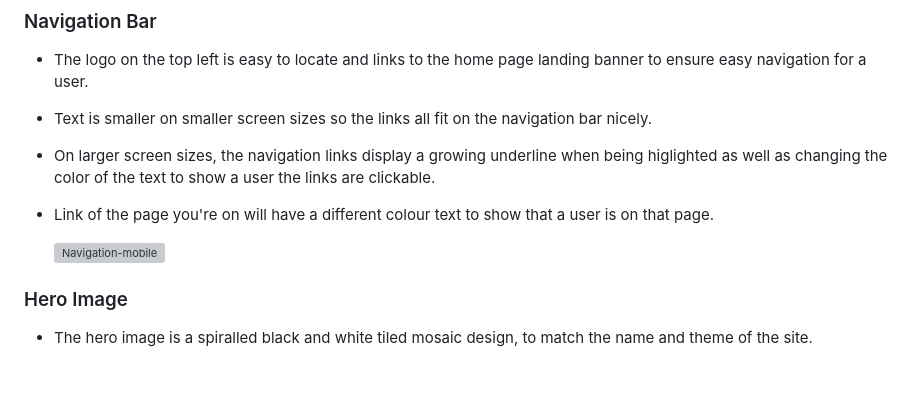
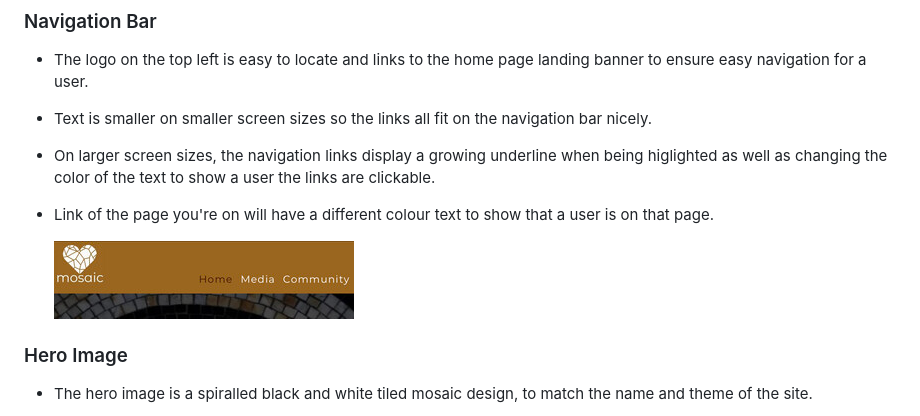
Before and after one commit to FernVR/mosaic, a Markdown page: README.md, the part around the change. Rendered like a GitHub page; blank space fills up the shorter version; grey boxes are pictures that could not be loaded.

Commit message:
fixed: nav mobile screenshot now displaying on readme:

```diff
--- a/README.md
+++ b/README.md
@@ -108,7 +108,7 @@ I did some sketches throughout the project of different parts which I've left he
 
 -   Link of the page you're on will have a different colour text to show that a user is on that page.
 
-    ![Navigation-mobile](./assets/images/readme/header-navigation-mobile.jpg)
+    ![Navigation-mobile](./assets/images/readme/header-nav-mobile.jpg)
 
 ### Hero Image
 
```
